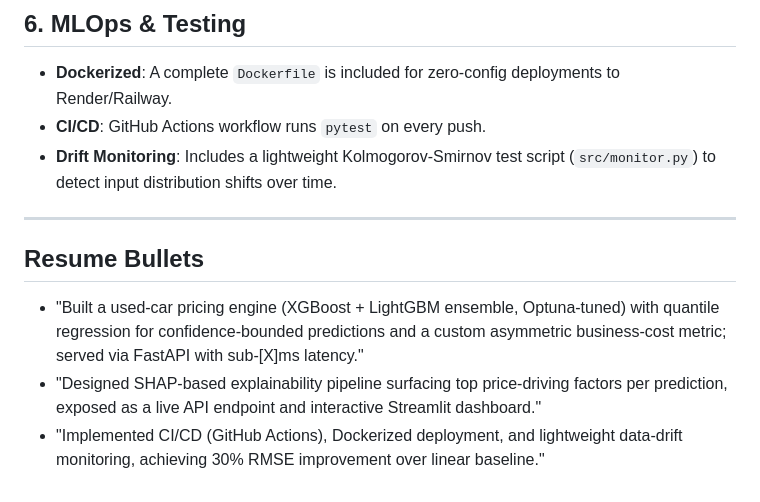
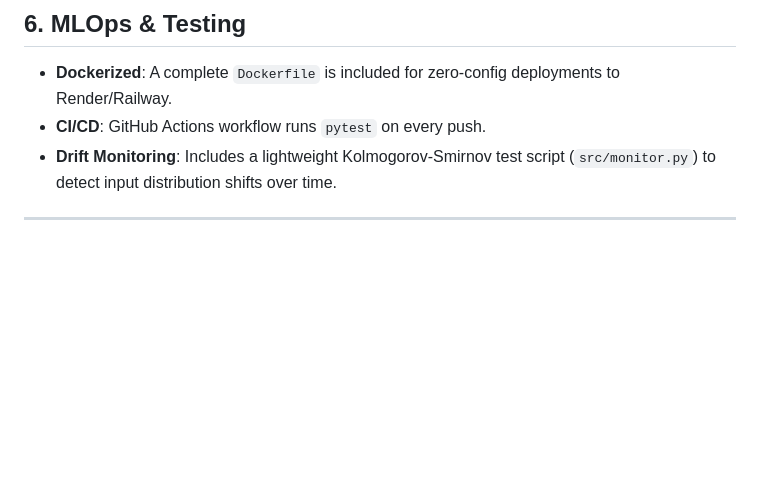
Before and after one commit to AyushMishra-02/AutoValuate, a Markdown page: README.md, the part around the change. Rendered like a GitHub page; blank space fills up the shorter version.

```diff
--- a/README.md
+++ b/README.md
@@ -114,9 +114,3 @@ uvicorn api.main:app --host 0.0.0.0 --port 8000
 - **Drift Monitoring**: Includes a lightweight Kolmogorov-Smirnov test script (`src/monitor.py`) to detect input distribution shifts over time.
 
 ---
-
-## Resume Bullets
-
-- "Built a used-car pricing engine (XGBoost + LightGBM ensemble, Optuna-tuned) with quantile regression for confidence-bounded predictions and a custom asymmetric business-cost metric; served via FastAPI with sub-[X]ms latency."
-- "Designed SHAP-based explainability pipeline surfacing top price-driving factors per prediction, exposed as a live API endpoint and interactive Streamlit dashboard."
-- "Implemented CI/CD (GitHub Actions), Dockerized deployment, and lightweight data-drift monitoring, achieving 30% RMSE improvement over linear baseline."
```
